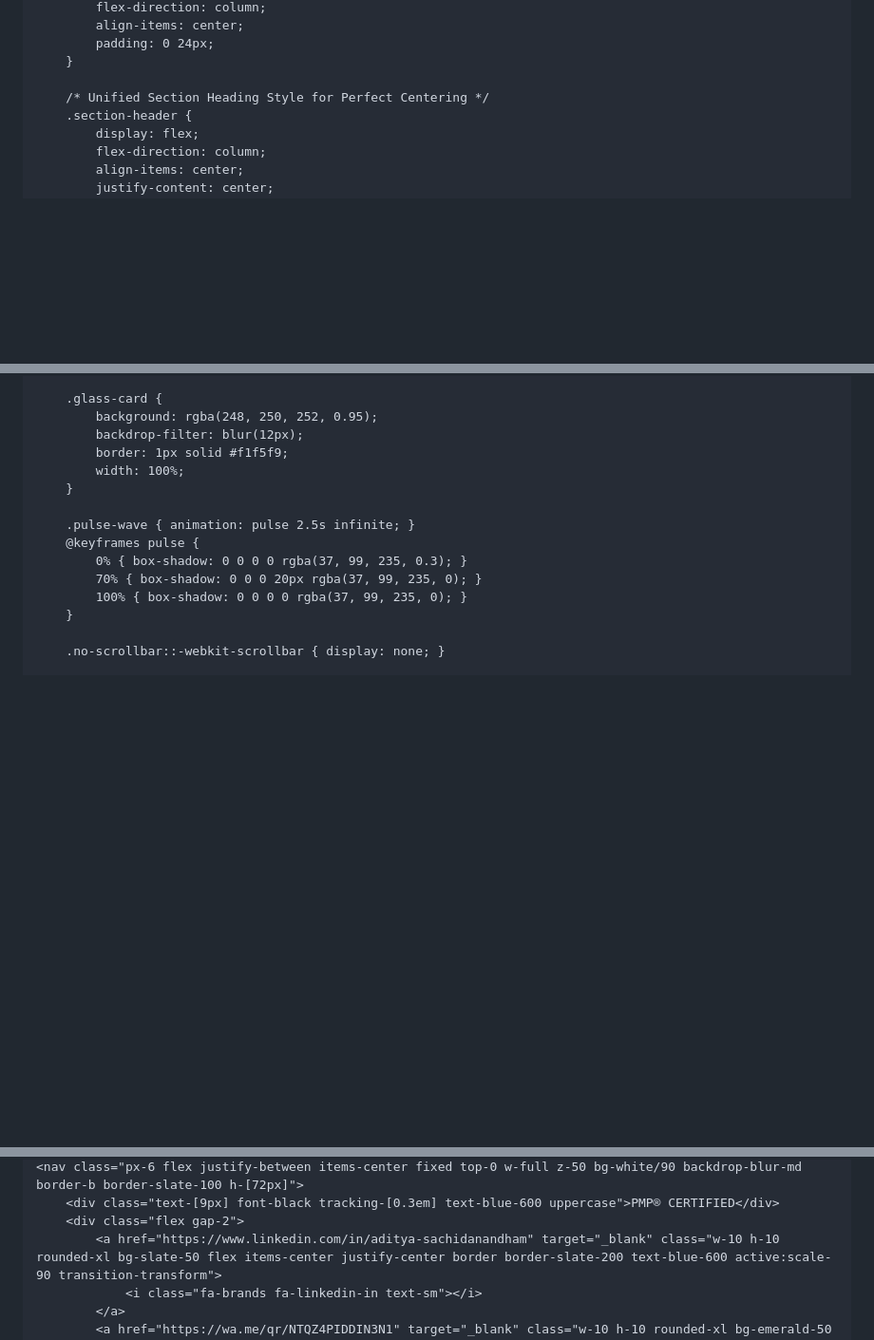
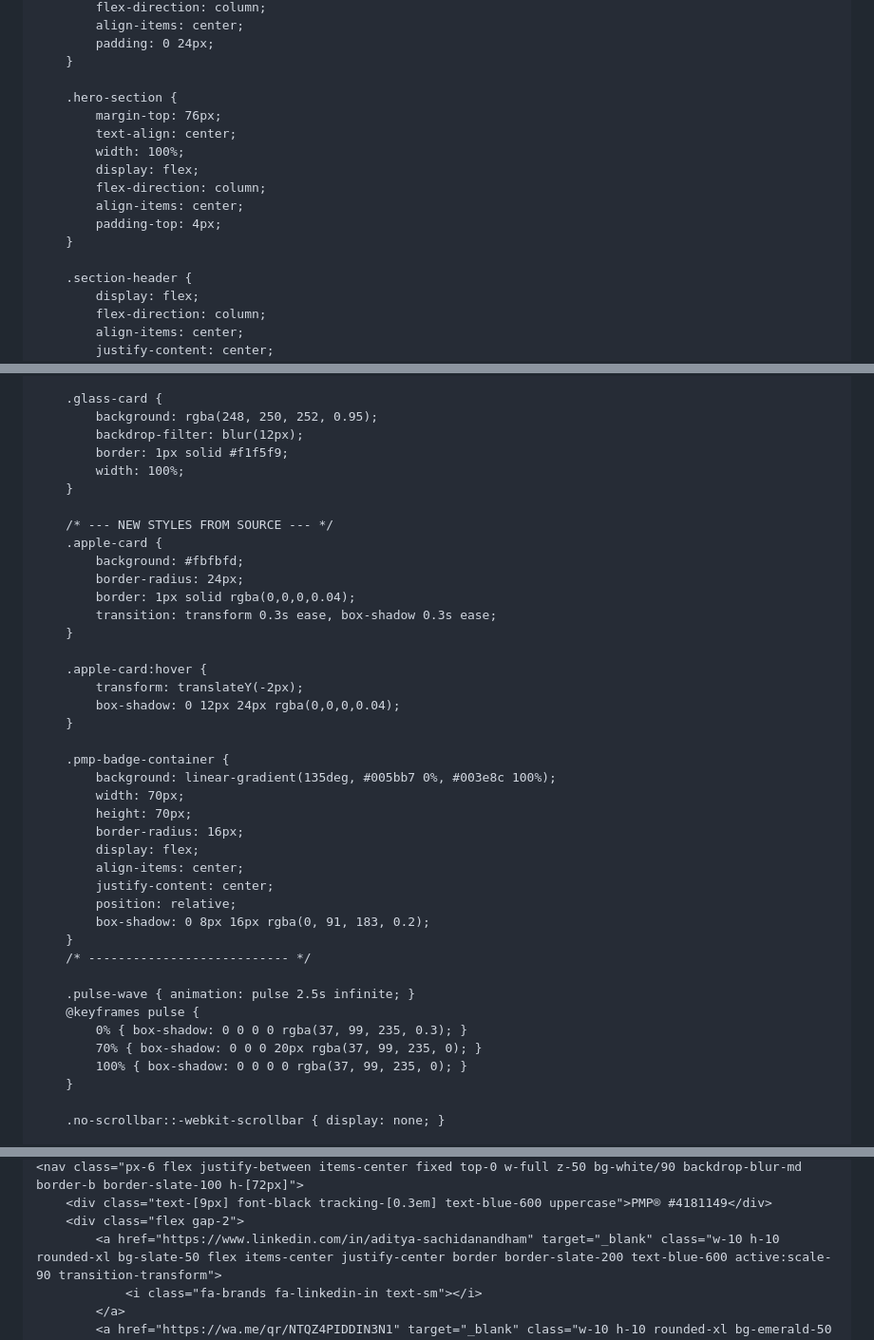
Before and after one commit to adityasachidanandham/adityasachidanandham.github.io, a Markdown page: README.md, 3 parts joined by grey strips. Shown at 95% size. GitHub-like rendering; blank space fills up the shorter version.

Commit message:
Enhance README with new styles and layout adjustments
Added new styles for apple-card and pmp-badge-container sections in the README.

```diff
--- a/README.md
+++ b/README.md
@@ -35,7 +35,16 @@
             padding: 0 24px;
         }
 
-        /* Unified Section Heading Style for Perfect Centering */
+        .hero-section {
+            margin-top: 76px;
+            text-align: center;
+            width: 100%;
+            display: flex;
+            flex-direction: column;
+            align-items: center;
+            padding-top: 4px;
+        }
+
         .section-header {
             display: flex;
             flex-direction: column;
@@ -87,6 +95,32 @@
             border: 1px solid #f1f5f9;
             width: 100%;
         }
+
+        /* --- NEW STYLES FROM SOURCE --- */
+        .apple-card {
+            background: #fbfbfd;
+            border-radius: 24px;
+            border: 1px solid rgba(0,0,0,0.04);
+            transition: transform 0.3s ease, box-shadow 0.3s ease;
+        }
+
+        .apple-card:hover {
+            transform: translateY(-2px);
+            box-shadow: 0 12px 24px rgba(0,0,0,0.04);
+        }
+
+        .pmp-badge-container {
+            background: linear-gradient(135deg, #005bb7 0%, #003e8c 100%);
+            width: 70px;
+            height: 70px;
+            border-radius: 16px;
+            display: flex;
+            align-items: center;
+            justify-content: center;
+            position: relative;
+            box-shadow: 0 8px 16px rgba(0, 91, 183, 0.2);
+        }
+        /* --------------------------- */
 
         .pulse-wave { animation: pulse 2.5s infinite; }
         @keyframes pulse {
@@ -121,5 +154,5 @@
     <nav class="px-6 flex justify-between items-center fixed top-0 w-full z-50 bg-white/90 backdrop-blur-md border-b border-slate-100 h-[72px]">
-        <div class="text-[9px] font-black tracking-[0.3em] text-blue-600 uppercase">PMP® CERTIFIED</div>
+        <div class="text-[9px] font-black tracking-[0.3em] text-blue-600 uppercase">PMP® #4181149</div>
         <div class="flex gap-2">
             <a href="https://www.linkedin.com/in/aditya-sachidanandham" target="_blank" class="w-10 h-10 rounded-xl bg-slate-50 flex items-center justify-center border border-slate-200 text-blue-600 active:scale-90 transition-transform">
                 <i class="fa-brands fa-linkedin-in text-sm"></i>
```
Also changed, not shown: other parts of README.md (+30 -8 lines).
